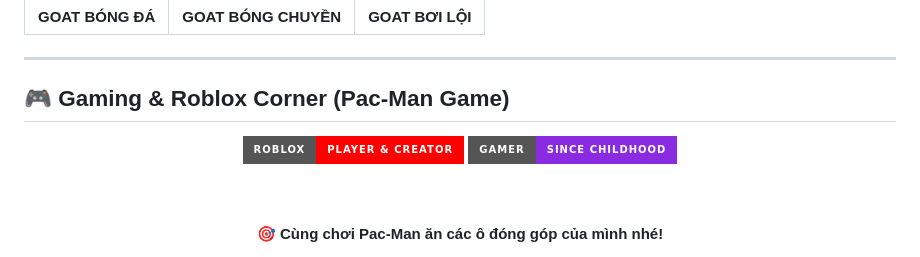
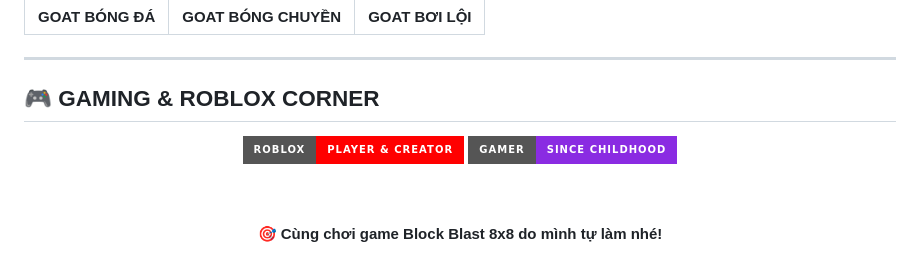
Before and after one commit to shirmtry/shirmtry, a Markdown page: README.md, the part around one of its changes. GitHub-like rendering; badges without logos.

```diff
--- a/README.md
+++ b/README.md
@@ -194,7 +192,7 @@ flowchart LR
 
 ---
 
-## 🎮 Gaming & Roblox Corner (Pac-Man Game)
+## 🎮 GAMING & ROBLOX CORNER
 
 <div align="center">
 
@@ -203,5 +201,5 @@ flowchart LR
 
 <br/><br/>
 
-<p><b>🎯 Cùng chơi Pac-Man ăn các ô đóng góp của mình nhé!</b></p>
+<p><b>🎯 Cùng chơi game Block Blast 8x8 do mình tự làm nhé!</b></p>
 
```
Also changed, not shown: other parts of README.md (+3 -4 lines).
